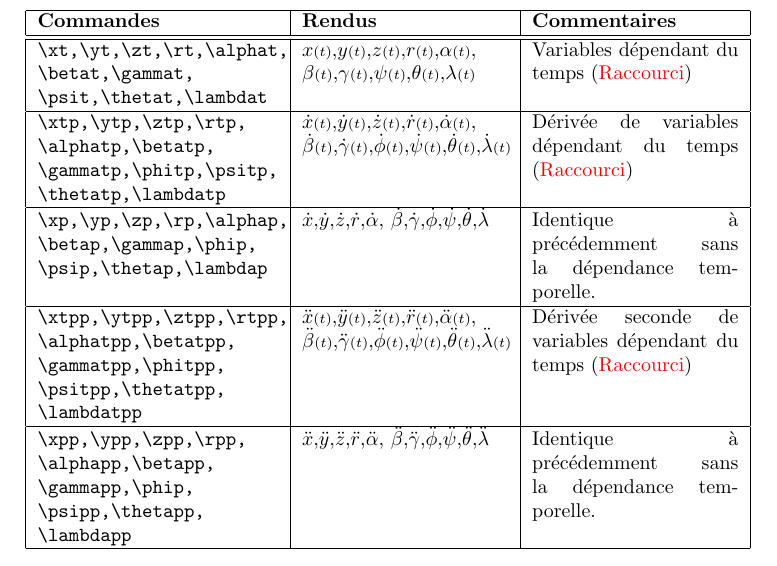
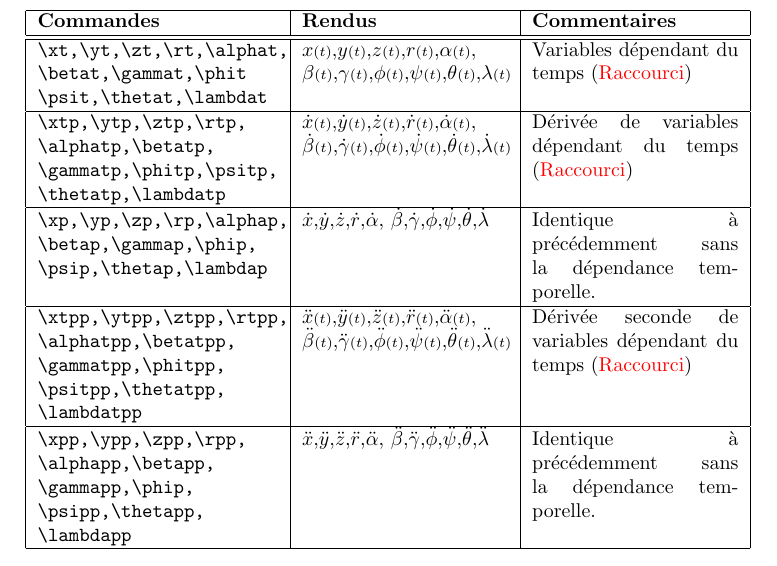
Before and after one commit to Rafafouille/PACKAGES_LATEX, a LaTeX document (Raf_Notations_Cinematique/help.tex, which reads Raf_Notations_Cinematique/Raf_Notations_Cinematique.sty): part of page 5 of 7, cut so that both start at the same text. Compiled offline with pdfLaTeX; the source files are stored in an older character set and shown here as Unicode.

Commit message:
Ajout variables cinematiques

```diff
--- a/Raf_Notations_Cinematique/Raf_Notations_Cinematique.sty
+++ b/Raf_Notations_Cinematique/Raf_Notations_Cinematique.sty
@@ -57,7 +57,7 @@
 \newcommand*{\zt}	{\fonction{z}{t}}
 \newcommand*{\rt}	{\fonction{r}{t}}
 \newcommand*{\thetat}	{\fonction{\theta}{t}}
-%\newcommand*{\phit}	{\fonction{\phi}{t}}
+\newcommand*{\phit}	{\fonction{\phi}{t}}
 \newcommand*{\psit}	{\fonction{\psi}{t}}
 \newcommand*{\alphat}	{\fonction{\alpha}{t}}
 \newcommand*{\betat}	{\fonction{\beta}{t}}
--- a/Raf_Notations_Cinematique/help.tex
+++ b/Raf_Notations_Cinematique/help.tex
@@ -151,7 +151,7 @@ usepackage[noRaccourci]{Raf_Notations_Cinematique}
 		\hline
 			\textbf{Commandes}&\textbf{Rendus}&\textbf{Commentaires}
 		\\\hline\hline
-			\verb!\xt,\yt,\zt,\rt,\alphat,! \verb!\betat,\gammat,! \verb!\psit,\thetat,\lambdat!	&	\xt,\yt,\zt,\rt,\alphat, \betat,\gammat,\psit,\thetat,\lambdat	&	Variables dépendant du temps \rac
+			\verb!\xt,\yt,\zt,\rt,\alphat,! \verb!\betat,\gammat,\phit! \verb!\psit,\thetat,\lambdat!	&	\xt,\yt,\zt,\rt,\alphat, \betat,\gammat,\phit,\psit,\thetat,\lambdat	&	Variables dépendant du temps \rac
 		\\\hline
 			\verb!\xtp,\ytp,\ztp,\rtp,! \verb!\alphatp,\betatp,! \verb!\gammatp,\phitp,\psitp,! \verb!\thetatp,\lambdatp!	&	\xtp,\ytp,\ztp,\rtp,\alphatp, \betatp,\gammatp,\phitp,\psitp,\thetatp,\lambdatp	&	Dérivée de variables dépendant du temps \rac
 		\\\hline
```
Also changed, not shown: Raf_Notations_Cinematique/help.pdf.
